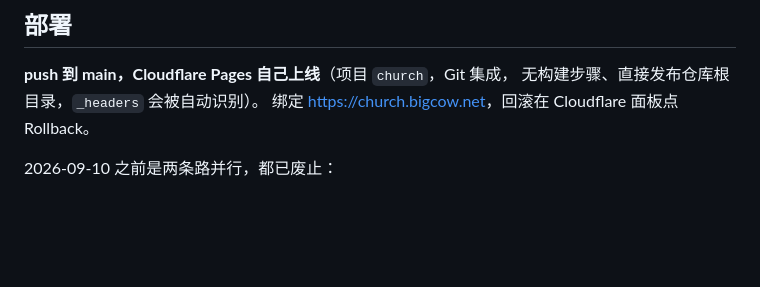
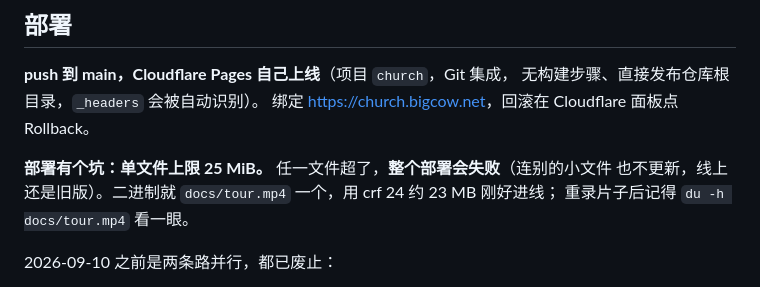
Before and after one commit to zhuguangjun2002/stone-and-light, a Markdown page: README.md, the part around the change. Drawn GitHub-style; blank space fills up the shorter version.

Commit message:
更新交接与部署文档到最新状态
- HANDOFF：代码地图补排水/摊位/__baked；检查器基线改准（2471 网格、49 机位、
  外观≤0.18%/剖面≤0.32%）；待办区改成'当前没有必须做的'并列出最近收尾；
  关于看效果补 GPU 录制与残留进程提醒；部署补 25 MiB 上限
- README 部署一节也加上 25 MiB 单文件上限的坑
- 顺手修一个错字：石砧 → 石砧

```diff
--- a/README.md
+++ b/README.md
@@ -431,6 +431,10 @@ iOS 的 Safari 根本不支持它，取不到值时不能当成大内存机器
 无构建步骤、直接发布仓库根目录，`_headers` 会被自动识别）。
 绑定 <https://church.bigcow.net>，回滚在 Cloudflare 面板点 Rollback。
 
+**部署有个坑：单文件上限 25 MiB。** 任一文件超了，**整个部署会失败**（连别的小文件
+也不更新，线上还是旧版）。二进制就 `docs/tour.mp4` 一个，用 crf 24 约 23 MB 刚好进线；
+重录片子后记得 `du -h docs/tour.mp4` 看一眼。
+
 2026-09-10 之前是两条路并行，都已废止：
 
 - **GitHub Pages 镜像已关闭**。它每次 push 触发 GitHub 内置的
```
Also changed, not shown: docs/HANDOFF.md (+31 -16 lines).
